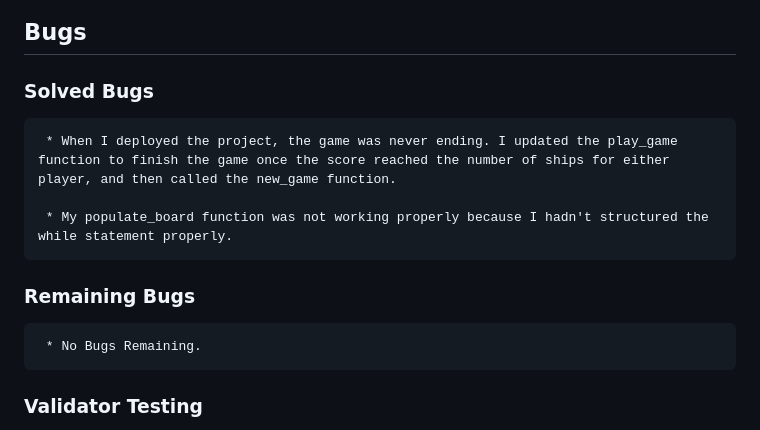
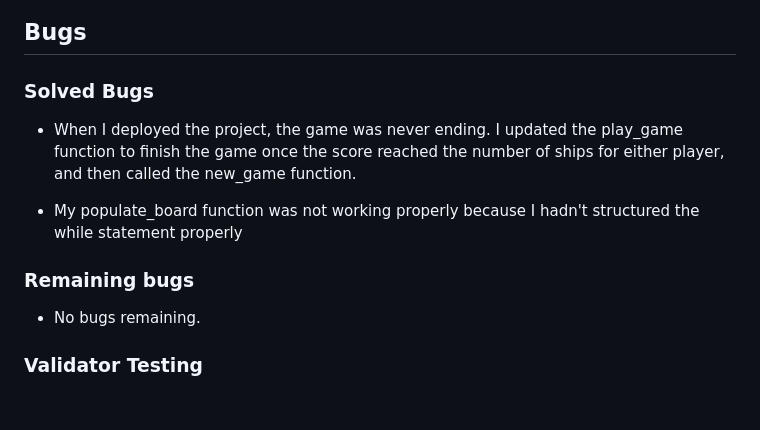
Before and after one commit to Code-Institute-Submissions/akramalex-ULTIMATE-BS, a Markdown page: README.md, the part around the change. GitHub-like rendering; blank space fills up the shorter version.

Commit message:
(doc)readme correcting spell

```diff
--- a/README.md
+++ b/README.md
@@ -115,15 +115,15 @@ I have manually tested this project by performing the following steps:
 
    ## Bugs
 
-   ###  Solved Bugs
+   ### Solved Bugs
 
-     * When I deployed the project, the game was never ending. I updated the play_game function to finish the game once the score reached the number of ships for either player, and then called the new_game function.
+   * When I deployed the project, the game was never ending. I updated the play_game function to finish the game once the score reached the number of ships for either player, and then called the new_game function.
 
-     * My populate_board function was not working properly because I hadn't structured the while statement properly.
+   * My populate_board function was not working properly because I hadn't structured the while statement properly
 
+   ### Remaining bugs
 
-   ### Remaining Bugs
-     * No Bugs Remaining.
+   * No bugs remaining.
 
    ### Validator Testing
    * PEP8
```
